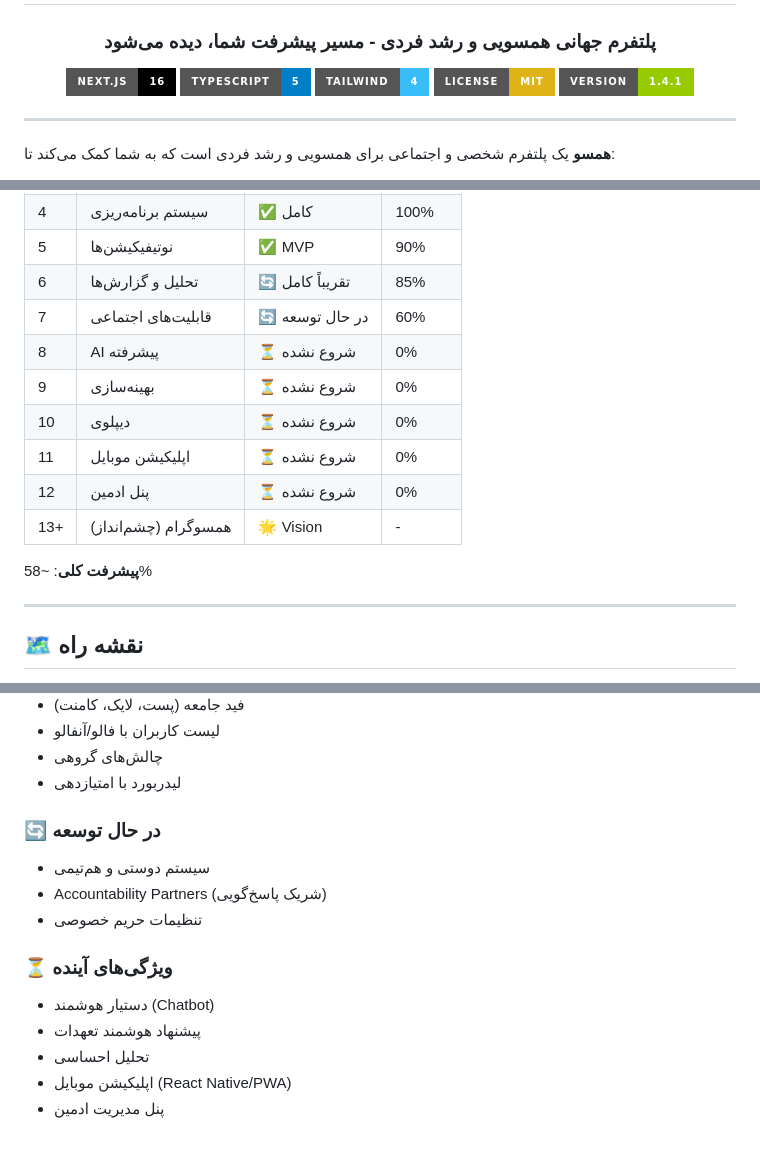
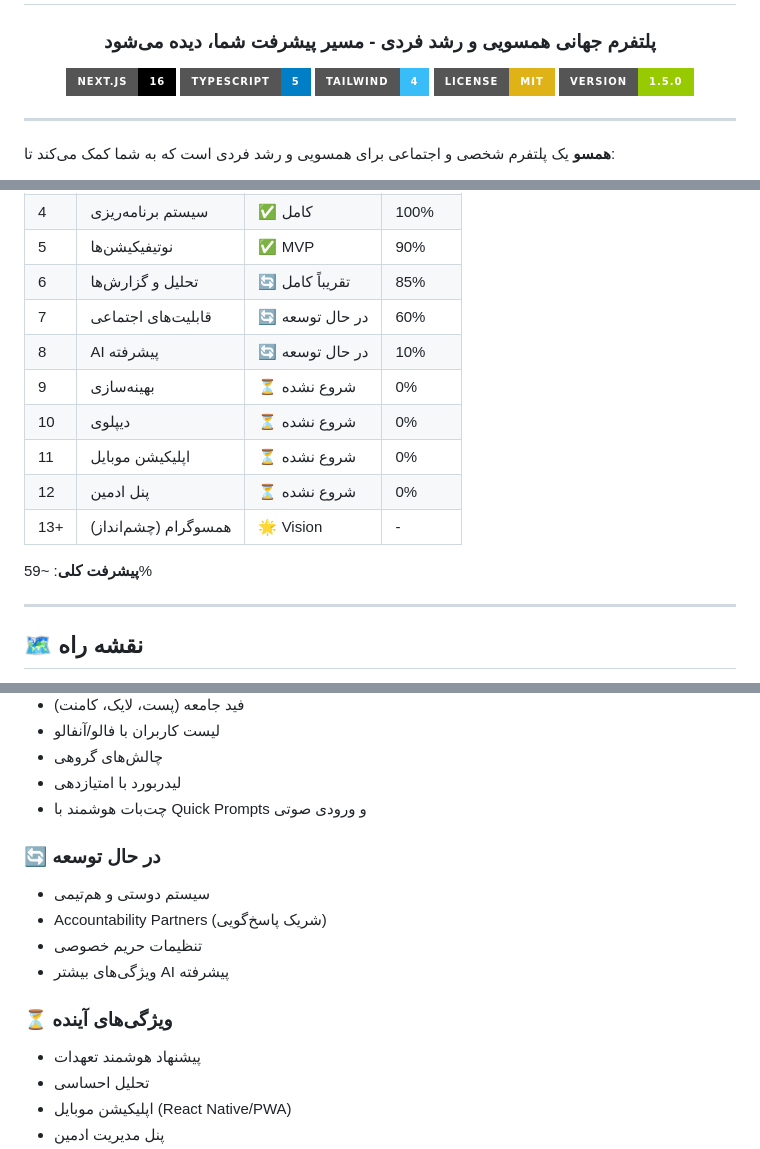
Before and after one commit to bahramct/hamsou-app, a Markdown page: README.md, 3 parts joined by grey strips. GitHub-like rendering; badges without logos.

```diff
--- a/README.md
+++ b/README.md
@@ -8,7 +8,7 @@
 [![TypeScript](https://img.shields.io/badge/TypeScript-5-blue?style=for-the-badge&logo=typescript)](https://www.typescriptlang.org/)
 [![Tailwind CSS](https://img.shields.io/badge/Tailwind-4-38bdf8?style=for-the-badge&logo=tailwind-css)](https://tailwindcss.com/)
 [![License: MIT](https://img.shields.io/badge/License-MIT-yellow.svg?style=for-the-badge)](LICENSE)
-[![Version](https://img.shields.io/badge/version-1.4.1-green?style=for-the-badge)]()
+[![Version](https://img.shields.io/badge/version-1.5.0-green?style=for-the-badge)]()
 
 </div>
 
@@ -292,14 +292,14 @@ hamsou-app/
 | 5 | نوتیفیکیشن‌ها | ✅ MVP | 90% |
 | 6 | تحلیل و گزارش‌ها | 🔄 تقریباً کامل | 85% |
 | 7 | قابلیت‌های اجتماعی | 🔄 در حال توسعه | 60% |
-| 8 | AI پیشرفته | ⏳ شروع نشده | 0% |
+| 8 | AI پیشرفته | 🔄 در حال توسعه | 10% |
 | 9 | بهینه‌سازی | ⏳ شروع نشده | 0% |
 | 10 | دیپلوی | ⏳ شروع نشده | 0% |
 | 11 | اپلیکیشن موبایل | ⏳ شروع نشده | 0% |
 | 12 | پنل ادمین | ⏳ شروع نشده | 0% |
 | 13+ | همسوگرام (چشم‌انداز) | 🌟 Vision | - |
 
-**پیشرفت کلی**: ~58%
+**پیشرفت کلی**: ~59%
 
 </div>
 
@@ -323,14 +323,15 @@ hamsou-app/
 - لیست کاربران با فالو/آنفالو
 - چالش‌های گروهی
 - لیدربورد با امتیازدهی
+- چت‌بات هوشمند با Quick Prompts و ورودی صوتی
 
 ### 🔄 در حال توسعه
 - سیستم دوستی و هم‌تیمی
 - Accountability Partners (شریک پاسخ‌گویی)
 - تنظیمات حریم خصوصی
+- ویژگی‌های بیشتر AI پیشرفته
 
 ### ⏳ ویژگی‌های آینده
-- دستیار هوشمند (Chatbot)
 - پیشنهاد هوشمند تعهدات
 - تحلیل احساسی
 - اپلیکیشن موبایل (React Native/PWA)
```
Also changed, not shown: other parts of README.md (+1 -1 lines), roadmap-progress.md (+68 -13 lines).
